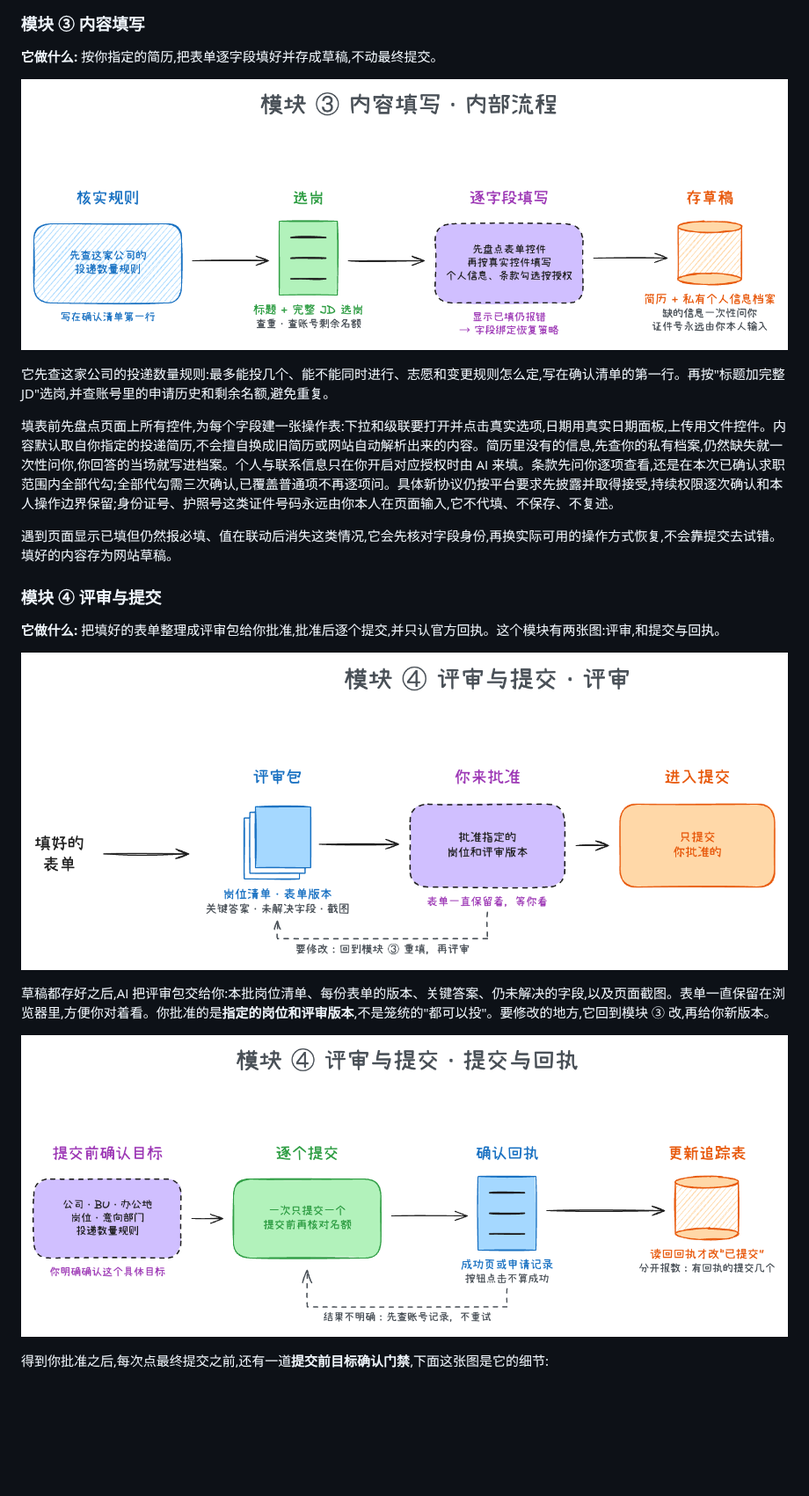
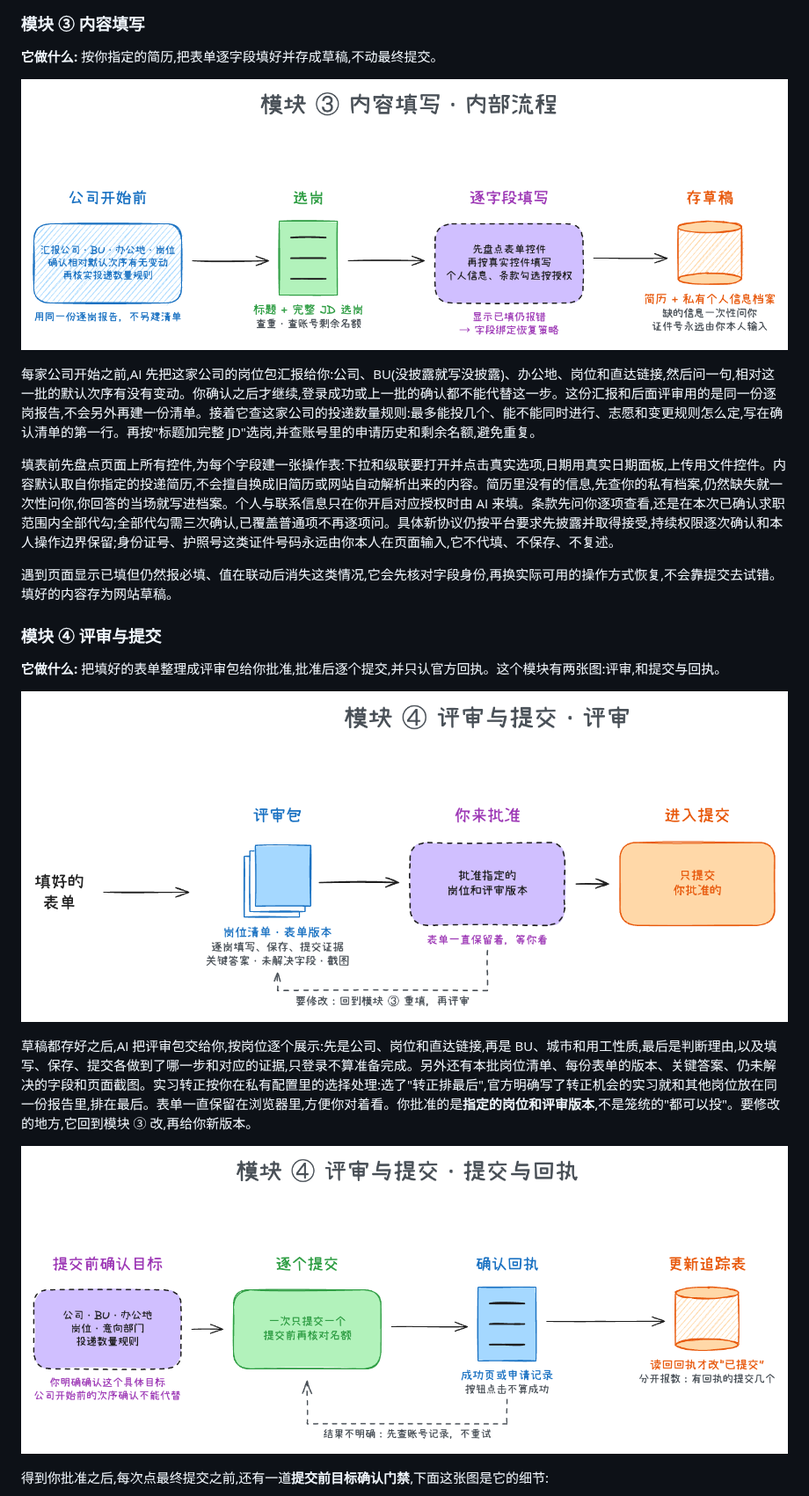
Before and after one commit to SilentLake-Tech-SkillHub/job-application-assistant, a Markdown page: README.md, the part around one of its changes. Shown at 88% size. GitHub-like rendering; pictures changed too: docs/flow/module-3.png, docs/flow/module-4a.png, docs/flow/module-4b.png; blank space fills up the shorter version.

```diff
--- a/README.md
+++ b/README.md
@@ -66,7 +66,7 @@ AI 先问清楚这一批的范围:地区、届别、正式岗还是实习、岗
 
 ![模块 ③ 内容填写 · 内部流程](docs/flow/module-3.png)
 
-它先查这家公司的投递数量规则:最多能投几个、能不能同时进行、志愿和变更规则怎么定,写在确认清单的第一行。再按"标题加完整 JD"选岗,并查账号里的申请历史和剩余名额,避免重复。
+每家公司开始之前,AI 先把这家公司的岗位包汇报给你:公司、BU(没披露就写没披露)、办公地、岗位和直达链接,然后问一句,相对这一批的默认次序有没有变动。你确认之后才继续,登录成功或上一批的确认都不能代替这一步。这份汇报和后面评审用的是同一份逐岗报告,不会另外再建一份清单。接着它查这家公司的投递数量规则:最多能投几个、能不能同时进行、志愿和变更规则怎么定,写在确认清单的第一行。再按"标题加完整 JD"选岗,并查账号里的申请历史和剩余名额,避免重复。
 
 填表前先盘点页面上所有控件,为每个字段建一张操作表:下拉和级联要打开并点击真实选项,日期用真实日期面板,上传用文件控件。内容默认取自你指定的投递简历,不会擅自换成旧简历或网站自动解析出来的内容。简历里没有的信息,先查你的私有档案,仍然缺失就一次性问你,你回答的当场就写进档案。个人与联系信息只在你开启对应授权时由 AI 来填。条款先问你逐项查看,还是在本次已确认求职范围内全部代勾;全部代勾需三次确认,已覆盖普通项不再逐项问。具体新协议仍按平台要求先披露并取得接受,持续权限逐次确认和本人操作边界保留;身份证号、护照号这类证件号码永远由你本人在页面输入,它不代填、不保存、不复述。
 
@@ -78,7 +78,7 @@ AI 先问清楚这一批的范围:地区、届别、正式岗还是实习、岗
 
 ![模块 ④ 评审与提交 · 评审](docs/flow/module-4a.png)
 
-草稿都存好之后,AI 把评审包交给你:本批岗位清单、每份表单的版本、关键答案、仍未解决的字段,以及页面截图。表单一直保留在浏览器里,方便你对着看。你批准的是**指定的岗位和评审版本**,不是笼统的"都可以投"。要修改的地方,它回到模块 ③ 改,再给你新版本。
+草稿都存好之后,AI 把评审包交给你,按岗位逐个展示:先是公司、岗位和直达链接,再是 BU、城市和用工性质,最后是判断理由,以及填写、保存、提交各做到了哪一步和对应的证据,只登录不算准备完成。另外还有本批岗位清单、每份表单的版本、关键答案、仍未解决的字段和页面截图。实习转正按你在私有配置里的选择处理:选了"转正排最后",官方明确写了转正机会的实习就和其他岗位放在同一份报告里,排在最后。表单一直保留在浏览器里,方便你对着看。你批准的是**指定的岗位和评审版本**,不是笼统的"都可以投"。要修改的地方,它回到模块 ③ 改,再给你新版本。
 
 ![模块 ④ 评审与提交 · 提交与回执](docs/flow/module-4b.png)
 
```
Also changed, not shown: other parts of README.md (+4 -2 lines), docs/flow/module-1.png, docs/flow/module-5.png, docs/flow/overview.png, 6 other files.
